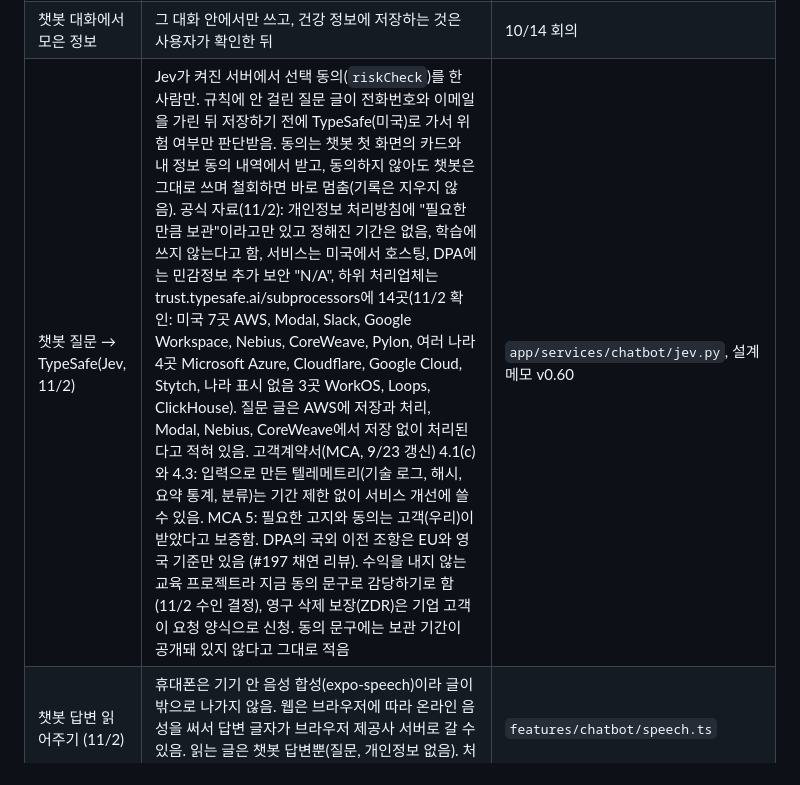
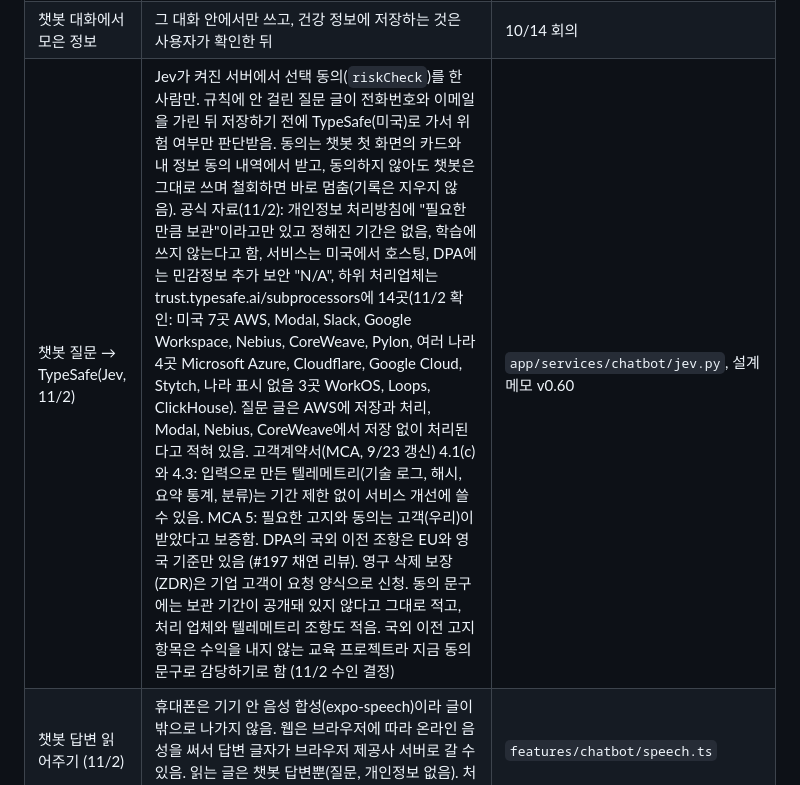
Before and after one commit to AI-HealthCare-06/AH_06_05, a Markdown page: docs/design/ocr_privacy_notice.md, the part around the change. Rendered like a GitHub page.

Commit message:
docs: 고지 문서 TypeSafe 줄의 문장 순서를 바로잡음

```diff
--- a/docs/design/ocr_privacy_notice.md
+++ b/docs/design/ocr_privacy_notice.md
@@ -70,7 +70,7 @@
 | 로그 | 요청 본문을 남기는 로그가 없고, 건강 정보 값을 찍는 로그도 없음 | 10/19 확인 |
 | 챗봇 → OpenAI | 질문(주민번호, 전화번호 같은 번호와 이메일은 가린 뒤)과 최근 대화 4번을 보냄. 민감정보 동의가 있으면 나이, 진단받은 질환, 먹는 약(이름, 성분, 쓰임, 처방대로 먹는 법)도 함께 보냄. 회원 정보의 이름, 이메일, 성별, 출생연도와 임신, 투석, 흡연, 음주, 키, 몸무게, 예정 검사는 보내지 않음. 질문에 직접 쓴 이름은 가리지 않고 그대로 보냄(번호와 이메일만 가림, #167) | `chatbot_input_policy.md` 3, 4절, `app/services/chatbot/context.py` `fixed_info_text`, #168 |
 | 챗봇 대화에서 모은 정보 | 그 대화 안에서만 쓰고, 건강 정보에 저장하는 것은 사용자가 확인한 뒤 | 10/14 회의 |
-| 챗봇 질문 → TypeSafe(Jev, 11/2) | Jev가 켜진 서버에서 선택 동의(`riskCheck`)를 한 사람만. 규칙에 안 걸린 질문 글이 전화번호와 이메일을 가린 뒤 저장하기 전에 TypeSafe(미국)로 가서 위험 여부만 판단받음. 동의는 챗봇 첫 화면의 카드와 내 정보 동의 내역에서 받고, 동의하지 않아도 챗봇은 그대로 쓰며 철회하면 바로 멈춤(기록은 지우지 않음). 공식 자료(11/2): 개인정보 처리방침에 "필요한 만큼 보관"이라고만 있고 정해진 기간은 없음, 학습에 쓰지 않는다고 함, 서비스는 미국에서 호스팅, DPA에는 민감정보 추가 보안 "N/A", 하위 처리업체는 trust.typesafe.ai/subprocessors에 14곳(11/2 확인: 미국 7곳 AWS, Modal, Slack, Google Workspace, Nebius, CoreWeave, Pylon, 여러 나라 4곳 Microsoft Azure, Cloudflare, Google Cloud, Stytch, 나라 표시 없음 3곳 WorkOS, Loops, ClickHouse). 질문 글은 AWS에 저장과 처리, Modal, Nebius, CoreWeave에서 저장 없이 처리된다고 적혀 있음. 고객계약서(MCA, 9/23 갱신) 4.1(c)와 4.3: 입력으로 만든 텔레메트리(기술 로그, 해시, 요약 통계, 분류)는 기간 제한 없이 서비스 개선에 쓸 수 있음. MCA 5: 필요한 고지와 동의는 고객(우리)이 받았다고 보증함. DPA의 국외 이전 조항은 EU와 영국 기준만 있음 (#197 채연 리뷰). 수익을 내지 않는 교육 프로젝트라 지금 동의 문구로 감당하기로 함 (11/2 수인 결정), 영구 삭제 보장(ZDR)은 기업 고객이 요청 양식으로 신청. 동의 문구에는 보관 기간이 공개돼 있지 않다고 그대로 적음 | `app/services/chatbot/jev.py`, 설계 메모 v0.60 |
+| 챗봇 질문 → TypeSafe(Jev, 11/2) | Jev가 켜진 서버에서 선택 동의(`riskCheck`)를 한 사람만. 규칙에 안 걸린 질문 글이 전화번호와 이메일을 가린 뒤 저장하기 전에 TypeSafe(미국)로 가서 위험 여부만 판단받음. 동의는 챗봇 첫 화면의 카드와 내 정보 동의 내역에서 받고, 동의하지 않아도 챗봇은 그대로 쓰며 철회하면 바로 멈춤(기록은 지우지 않음). 공식 자료(11/2): 개인정보 처리방침에 "필요한 만큼 보관"이라고만 있고 정해진 기간은 없음, 학습에 쓰지 않는다고 함, 서비스는 미국에서 호스팅, DPA에는 민감정보 추가 보안 "N/A", 하위 처리업체는 trust.typesafe.ai/subprocessors에 14곳(11/2 확인: 미국 7곳 AWS, Modal, Slack, Google Workspace, Nebius, CoreWeave, Pylon, 여러 나라 4곳 Microsoft Azure, Cloudflare, Google Cloud, Stytch, 나라 표시 없음 3곳 WorkOS, Loops, ClickHouse). 질문 글은 AWS에 저장과 처리, Modal, Nebius, CoreWeave에서 저장 없이 처리된다고 적혀 있음. 고객계약서(MCA, 9/23 갱신) 4.1(c)와 4.3: 입력으로 만든 텔레메트리(기술 로그, 해시, 요약 통계, 분류)는 기간 제한 없이 서비스 개선에 쓸 수 있음. MCA 5: 필요한 고지와 동의는 고객(우리)이 받았다고 보증함. DPA의 국외 이전 조항은 EU와 영국 기준만 있음 (#197 채연 리뷰). 영구 삭제 보장(ZDR)은 기업 고객이 요청 양식으로 신청. 동의 문구에는 보관 기간이 공개돼 있지 않다고 그대로 적고, 처리 업체와 텔레메트리 조항도 적음. 국외 이전 고지 항목은 수익을 내지 않는 교육 프로젝트라 지금 동의 문구로 감당하기로 함 (11/2 수인 결정) | `app/services/chatbot/jev.py`, 설계 메모 v0.60 |
 | 챗봇 답변 읽어주기 (11/2) | 휴대폰은 기기 안 음성 합성(expo-speech)이라 글이 밖으로 나가지 않음. 웹은 브라우저에 따라 온라인 음성을 써서 답변 글자가 브라우저 제공사 서버로 갈 수 있음. 읽는 글은 챗봇 답변뿐(질문, 개인정보 없음). 처리방침에 한 줄 필요 (설계 메모 4-11) | `features/chatbot/speech.ts` |
 | 철회, 탈퇴 | 건강 정보 줄을 지움. 분석 기록도 지워서 분석 시점 값도 같이 지워짐 | 명세서 v1.5 초안 U-3, U-5 (두 API는 아직 없음) |
 
```
